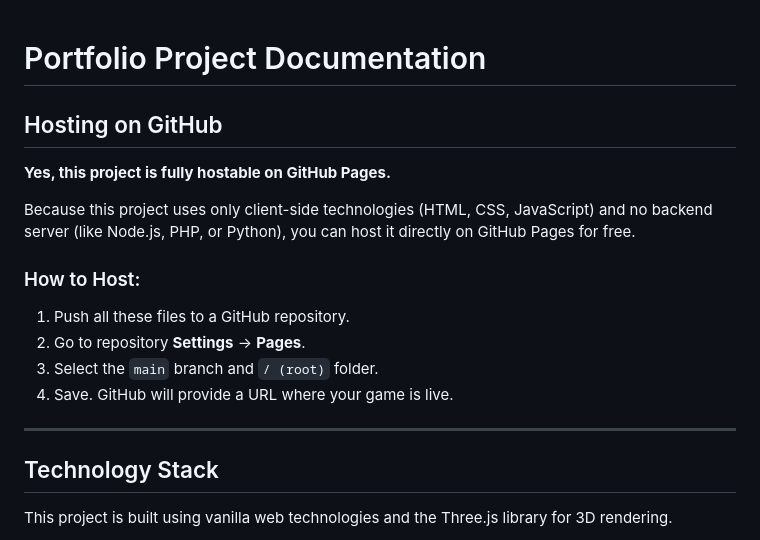
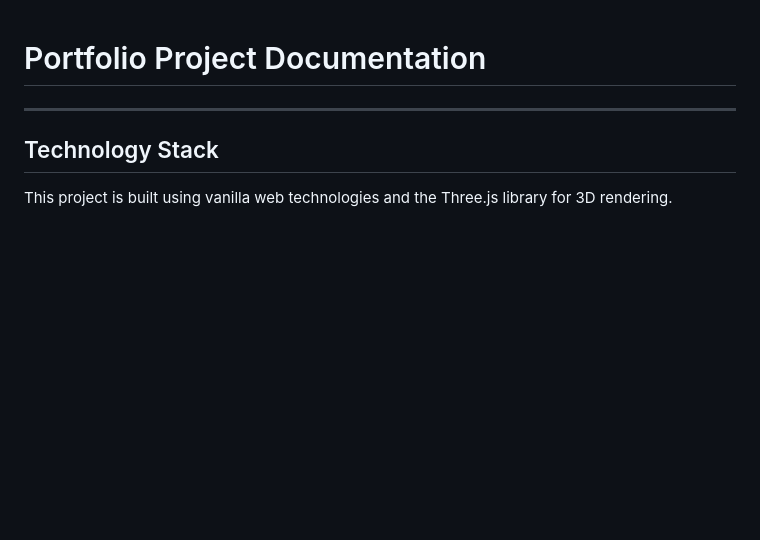
Before and after one commit to Numpang1812/game-portfolio, a Markdown page: project_documentation.md, the part around the change. GitHub-like rendering; blank space fills up the shorter version.

Commit message:
Updated Documentation

```diff
--- a/project_documentation.md
+++ b/project_documentation.md
@@ -1,16 +1,4 @@
 # Portfolio Project Documentation
-
-## Hosting on GitHub
-
-**Yes, this project is fully hostable on GitHub Pages.**
-
-Because this project uses only client-side technologies (HTML, CSS, JavaScript) and no backend server (like Node.js, PHP, or Python), you can host it directly on GitHub Pages for free.
-
-### How to Host:
-1.  Push all these files to a GitHub repository.
-2.  Go to repository **Settings** -> **Pages**.
-3.  Select the `main` branch and `/ (root)` folder.
-4.  Save. GitHub will provide a URL where your game is live.
 
 ---
 
```
